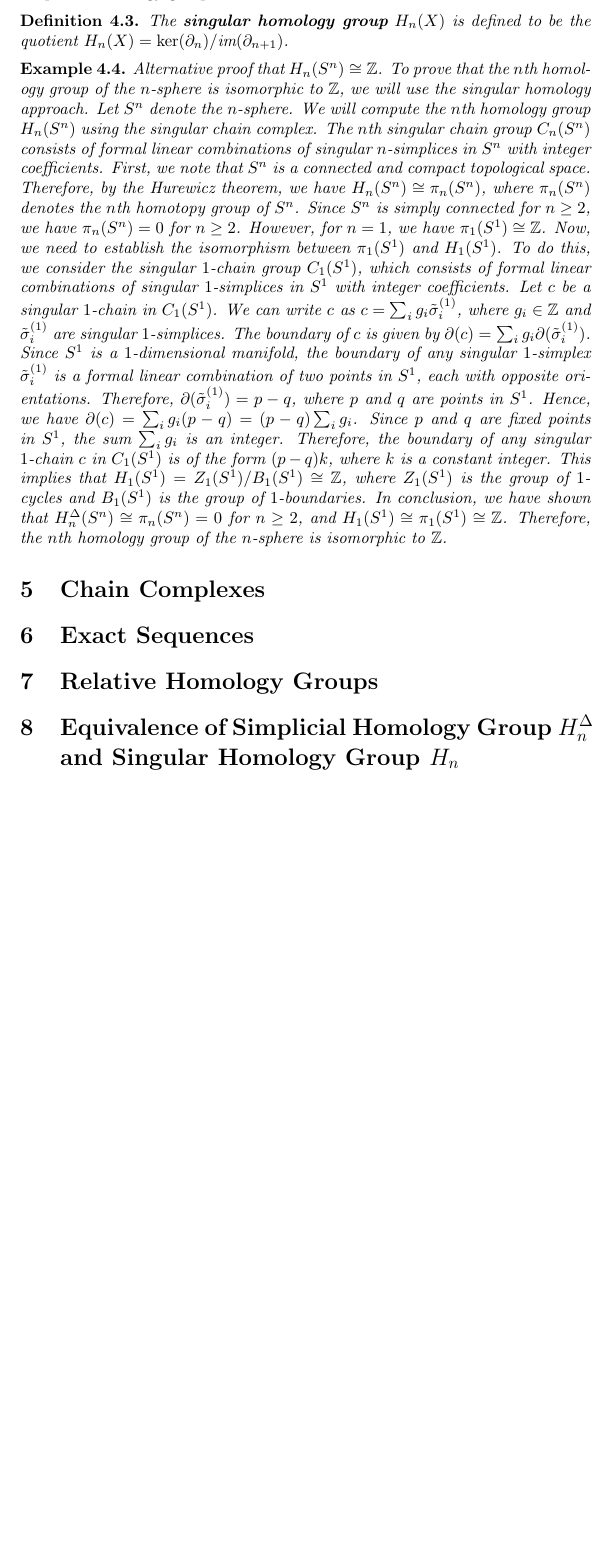
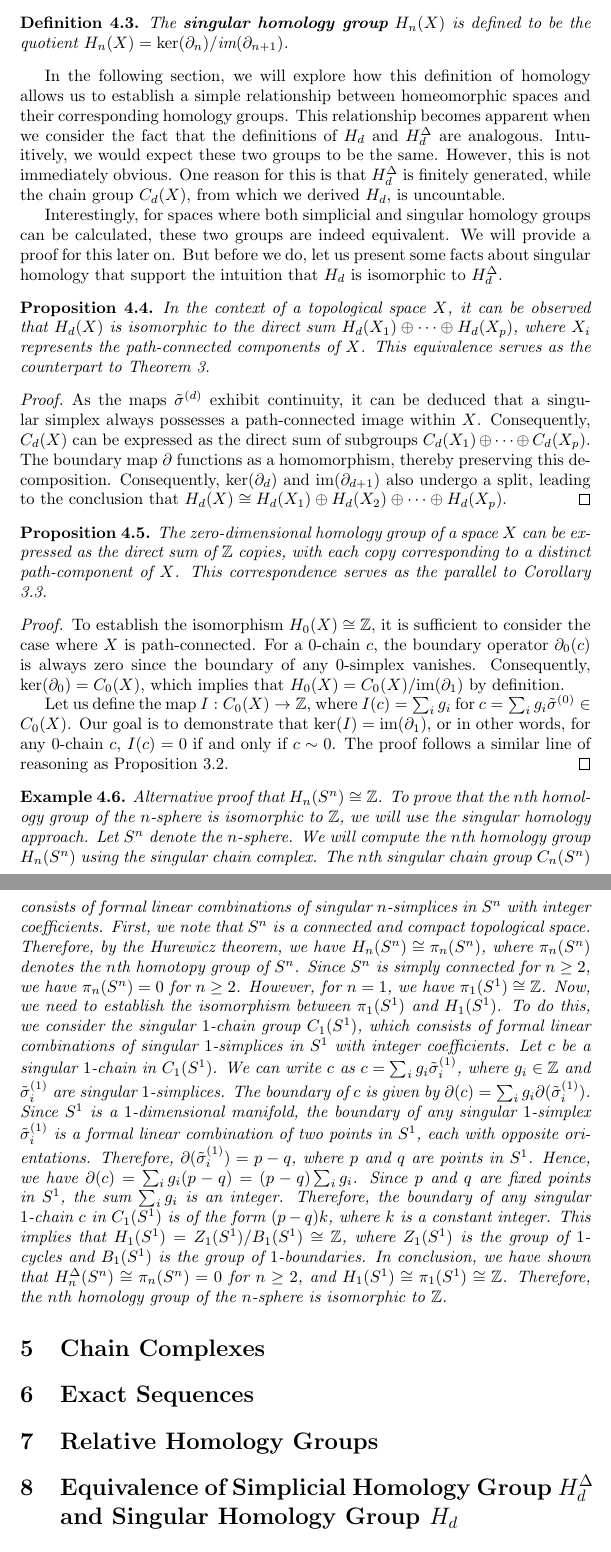
Before and after one commit to karhunenloeve/TopoHom, a LaTeX paper (main.tex): part of page 10 of 11 before the commit and two parts of pages 10 and 11 of 12 after it, the two joined at a grey line, cut so that both start at the same text, the shorter picture padded with empty space. The pictures show the PDF file main.pdf that the author committed with the source.

Commit message:
singular homology completed

```diff
--- a/main.tex
+++ b/main.tex
@@ -279,6 +281,26 @@ As mentioned earlier, when we apply the boundary map twice to an $n$-chain $c$,
 The \textbf{singular homology group} $H_n(X)$ is defined to be the quotient $H_n(X) = \ker(\partial_n) / \text{im}(\partial_{n+1})$.
 \end{definition}
 
+In the following section, we will explore how this definition of homology allows us to establish a simple relationship between homeomorphic spaces and their corresponding homology groups. This relationship becomes apparent when we consider the fact that the definitions of $H_d$ and $H^\Delta_d$ are analogous. Intuitively, we would expect these two groups to be the same. However, this is not immediately obvious. One reason for this is that $H^\Delta_d$ is finitely generated, while the chain group $C_d(X)$, from which we derived $H_d$, is uncountable.
+
+Interestingly, for spaces where both simplicial and singular homology groups can be calculated, these two groups are indeed equivalent. We will provide a proof for this later on. But before we do, let us present some facts about singular homology that support the intuition that $H_d$ is isomorphic to $H^\Delta_d$.
+
+\begin{proposition}
+In the context of a topological space $X$, it can be observed that $H_d(X)$ is isomorphic to the direct sum $H_d(X_1) \oplus \cdots \oplus H_d(X_p)$, where $X_i$ represents the path-connected components of $X$. This equivalence serves as the counterpart to Theorem \ref{decomptheorem}.\end{proposition}
+
+\begin{proof}
+As the maps $\tilde{\sigma}^{(d)}$ exhibit continuity, it can be deduced that a singular simplex always possesses a path-connected image within $X$. Consequently, $C_d(X)$ can be expressed as the direct sum of subgroups $C_d(X_1) \oplus \cdots \oplus C_d(X_p)$. The boundary map $\partial$ functions as a homomorphism, thereby preserving this decomposition. Consequently, $\ker(\partial_d)$ and $\text{im}(\partial_{d+1})$ also undergo a split, leading to the conclusion that $H_d(X) \cong H_d(X_1) \oplus H_d(X_2) \oplus \cdots \oplus H_d(X_p)$.
+\end{proof}
+
+
+\begin{proposition}
+The zero-dimensional homology group of a space $X$ can be expressed as the direct sum of $\mathbb{Z}$ copies, with each copy corresponding to a distinct path-component of $X$. This correspondence serves as the parallel to Corollary \ref{directsum0hom}.\end{proposition}
+
+\begin{proof}
+To establish the isomorphism $H_0(X) \cong \mathbb{Z}$, it is sufficient to consider the case where $X$ is path-connected. For a $0$-chain $c$, the boundary operator $\partial_0(c)$ is always zero since the boundary of any $0$-simplex vanishes. Consequently, $\ker(\partial_0) = C_0(X)$, which implies that $H_0(X) = C_0(X) / \text{im}(\partial_1)$ by definition.
+
+Let us define the map $I: C_0(X) \rightarrow \mathbb{Z}$, where $I(c) = \sum_i g_i$ for $c = \sum_i g_i \tilde{\sigma}^{(0)} \in C_0(X)$. Our goal is to demonstrate that $\ker(I) = \text{im}(\partial_1)$, or in other words, for any $0$-chain $c$, $I(c) = 0$ if and only if $c \sim 0$. The proof follows a similar line of reasoning as Proposition \ref{decomposition}.
+\end{proof}
 
 \begin{example}
 Alternative proof that $H_n(S^n) \cong \mathbb{Z}$. To prove that the $n$th homology group of the $n$-sphere is isomorphic to $\mathbb{Z}$, we will use the singular homology approach. Let $S^n$ denote the $n$-sphere. We will compute the $n$th homology group $H_n(S^n)$ using the singular chain complex. The $n$th singular chain group $C_n(S^n)$ consists of formal linear combinations of singular $n$-simplices in $S^n$ with integer coefficients. First, we note that $S^n$ is a connected and compact topological space. Therefore, by the Hurewicz theorem, we have $H_n(S^n) \cong \pi_n(S^n)$, where $\pi_n(S^n)$ denotes the $n$th homotopy group of $S^n$. Since $S^n$ is simply connected for $n \geq 2$, we have $\pi_n(S^n) = 0$ for $n \geq 2$. However, for $n = 1$, we have $\pi_1(S^1) \cong \mathbb{Z}$. Now, we need to establish the isomorphism between $\pi_1(S^1)$ and $H_1(S^1)$. To do this, we consider the singular $1$-chain group $C_1(S^1)$, which consists of formal linear combinations of singular $1$-simplices in $S^1$ with integer coefficients. Let $c$ be a singular $1$-chain in $C_1(S^1)$. We can write $c$ as $c = \sum_{i} g_i \tilde{\sigma}^{(1)}_i$, where $g_i \in \mathbb{Z}$ and $\tilde{\sigma}^{(1)}_i$ are singular $1$-simplices. The boundary of $c$ is given by $\partial(c) = \sum_{i} g_i \partial(\tilde{\sigma}^{(1)}_i)$. Since $S^1$ is a $1$-dimensional manifold, the boundary of any singular $1$-simplex $\tilde{\sigma}^{(1)}_i$ is a formal linear combination of two points in $S^1$, each with opposite orientations. Therefore, $\partial(\tilde{\sigma}^{(1)}_i) = p - q$, where $p$ and $q$ are points in $S^1$. Hence, we have $\partial(c) = \sum_{i} g_i (p - q) = (p - q) \sum_{i} g_i$. Since $p$ and $q$ are fixed points in $S^1$, the sum $\sum_{i} g_i$ is an integer. Therefore, the boundary of any singular $1$-chain $c$ in $C_1(S^1)$ is of the form $(p - q)k$, where $k$ is a constant integer. This implies that $H_1(S^1) = Z_1(S^1) / B_1(S^1) \cong \mathbb{Z}$, where $Z_1(S^1)$ is the group of $1$-cycles and $B_1(S^1)$ is the group of $1$-boundaries. In conclusion, we have shown that $H^\Delta_n(S^n) \cong \pi_n(S^n) = 0$ for $n \geq 2$, and $H_1(S^1) \cong \pi_1(S^1) \cong \mathbb{Z}$. Therefore, the $n$th homology group of the $n$-sphere is isomorphic to $\mathbb{Z}$.
@@ -287,7 +309,7 @@ Alternative proof that $H_n(S^n) \cong \mathbb{Z}$. To prove that the $n$th homo
 \section{Chain Complexes}
 \section{Exact Sequences}
 \section{Relative Homology Groups}
-\section{Equivalence of Simplicial Homology Group $H_n^\Delta$ \\ and Singular Homology Group $H_n$}
+\section{Equivalence of Simplicial Homology Group $H_d^\Delta$ \\ and Singular Homology Group $H_d$}
 
 \begin{thebibliography}{100}
 \bibitem{1} Boissonnat, J. D., Chazal, F., Yvinec, M. (2018). Geometric and Topological Inference (Vol. 57). Cambridge University Press.
```
Also changed, not shown: main.pdf, main.tex (4 more changed lines).
